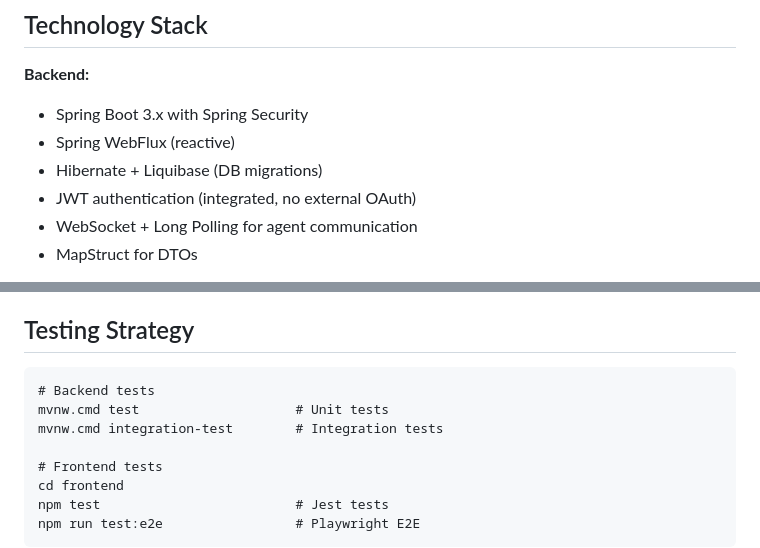
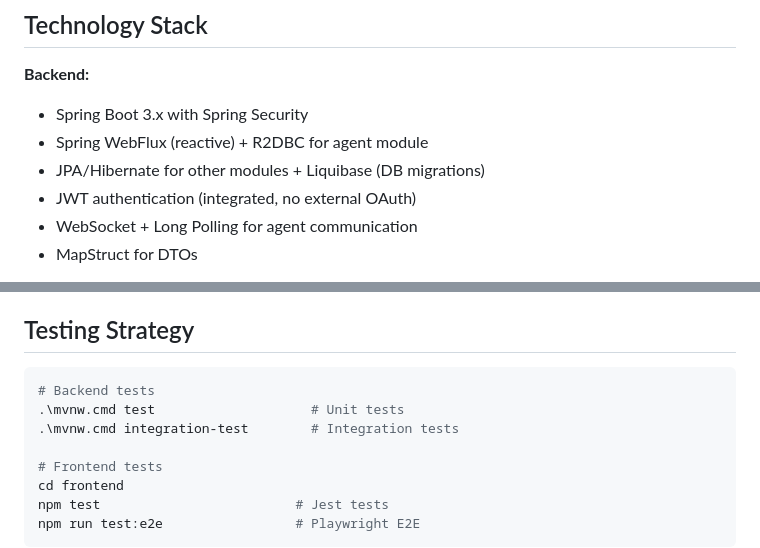
Before and after one commit to pleali/rapidobackup-console, a Markdown page: CLAUDE.md, 2 parts joined by grey strips. GitHub-like rendering.

````diff
--- a/CLAUDE.md
+++ b/CLAUDE.md
@@ -31,8 +34,8 @@ PostgreSQL + Redis
 
 **Backend:**
 - Spring Boot 3.x with Spring Security
-- Spring WebFlux (reactive)
-- Hibernate + Liquibase (DB migrations)
+- Spring WebFlux (reactive) + R2DBC for agent module
+- JPA/Hibernate for other modules + Liquibase (DB migrations)
 - JWT authentication (integrated, no external OAuth)
 - WebSocket + Long Polling for agent communication
 - MapStruct for DTOs
@@ -227,10 +247,10 @@ testjdl/
 
 ## Testing Strategy
 
-```cmd
+```powershell
 # Backend tests
-mvnw.cmd test                    # Unit tests
-mvnw.cmd integration-test        # Integration tests
+.\mvnw.cmd test                    # Unit tests
+.\mvnw.cmd integration-test        # Integration tests
 
 # Frontend tests
 cd frontend
````
Also changed, not shown: other parts of CLAUDE.md (+60 -33 lines).
